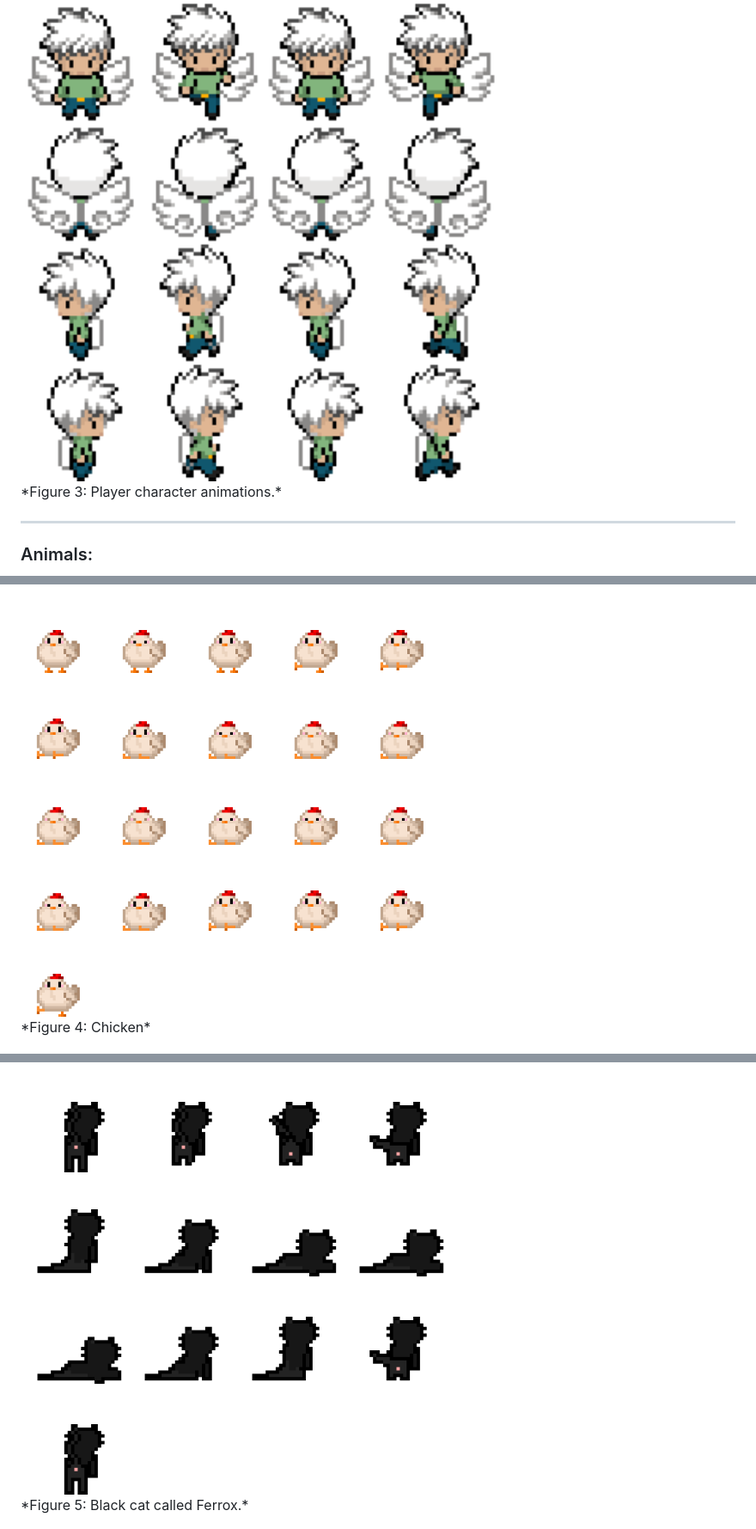
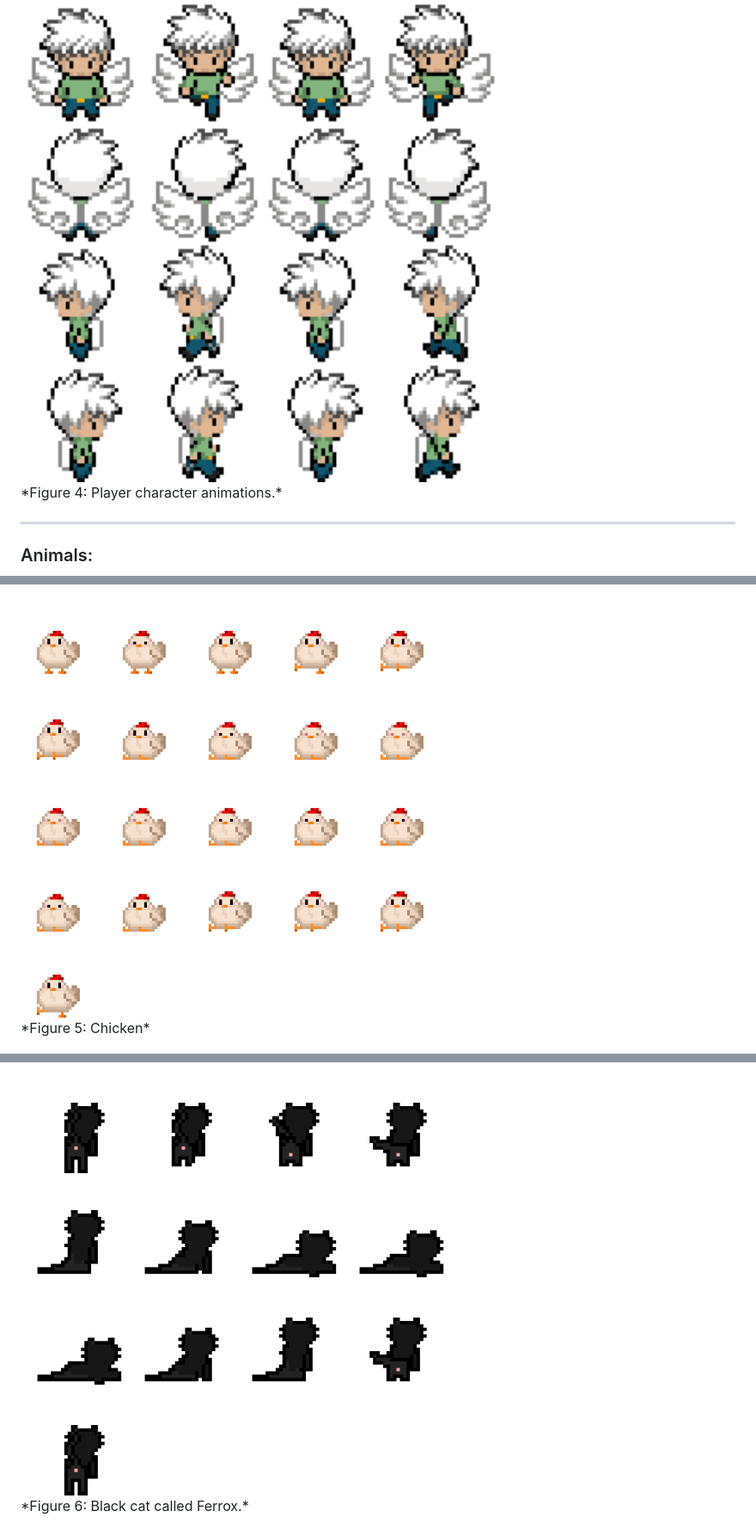
Before and after one commit to ccKatiii/CCL1, a Markdown page: README.md, 3 parts joined by grey strips. Shown at 86% size. Drawn GitHub-style.

```diff
--- a/README.md
+++ b/README.md
@@ -39,7 +39,7 @@ Below are the sprites used to create characters and objects in the game:
 ### Player Character:
 <div style="text-align: center;">
   <img src="main.png" alt="Player Spritesheet" width="600">
-  <p>*Figure 3: Player character animations.*</p>
+  <p>*Figure 4: Player character animations.*</p>
 </div>
 
 ---
@@ -47,11 +47,11 @@ Below are the sprites used to create characters and objects in the game:
 ### Animals:
 <div style="text-align: center;">
   <img src="chicken128.png" alt="Enemy Spritesheet" width="500">
-  <p>*Figure 4: Chicken*</p>
+  <p>*Figure 5: Chicken*</p>
 </div>
 <div style="text-align: center;">
   <img src="ferrox128.png" alt="Enemy Spritesheet" width="500">
-  <p>*Figure 5: Black cat called Ferrox.*</p>
+  <p>*Figure 6: Black cat called Ferrox.*</p>
 </div>
 <div style="text-align: center;">
   <img src="fish128.png" alt="Enemy Spritesheet" width="500">
```
Also changed, not shown: other parts of README.md (+5 -5 lines).
